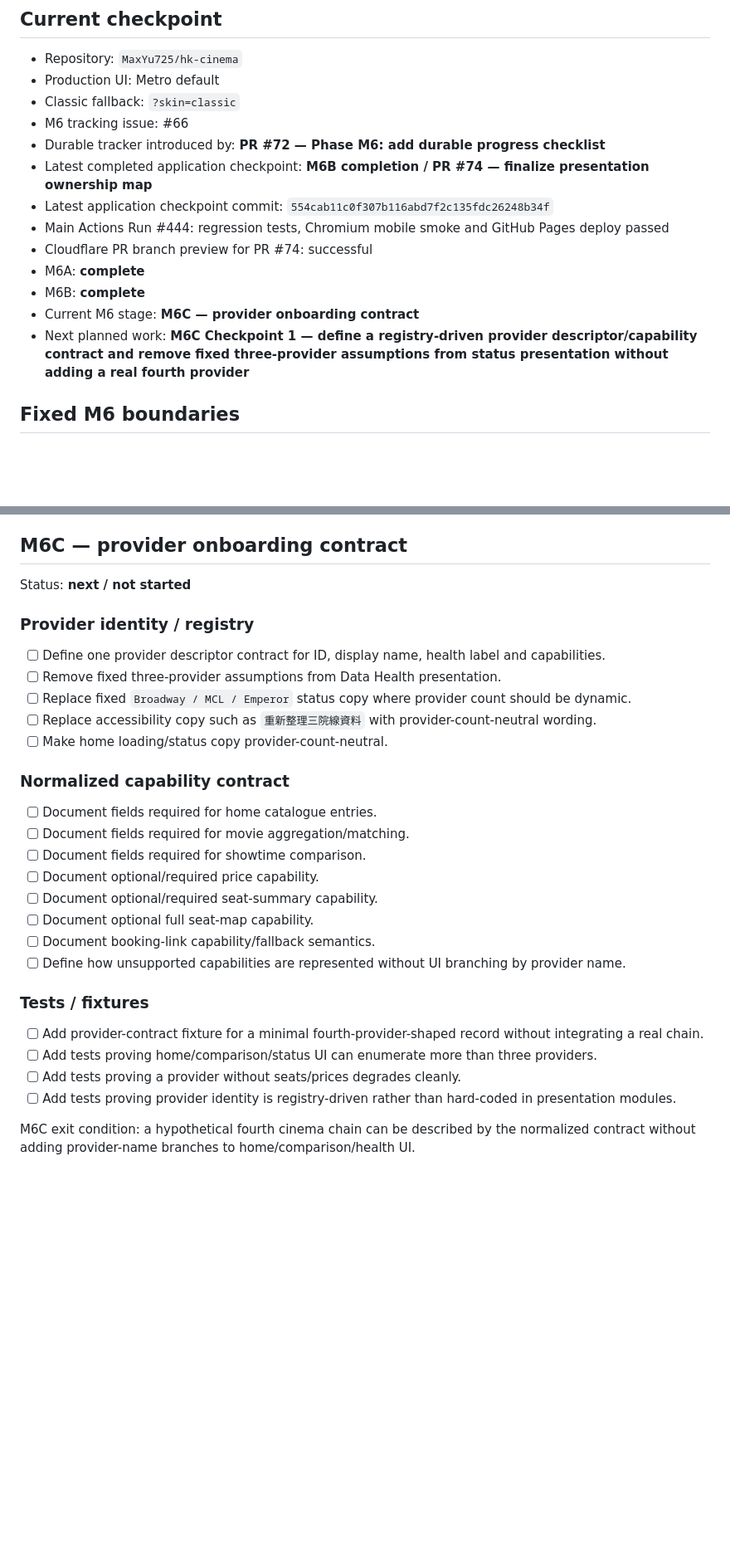
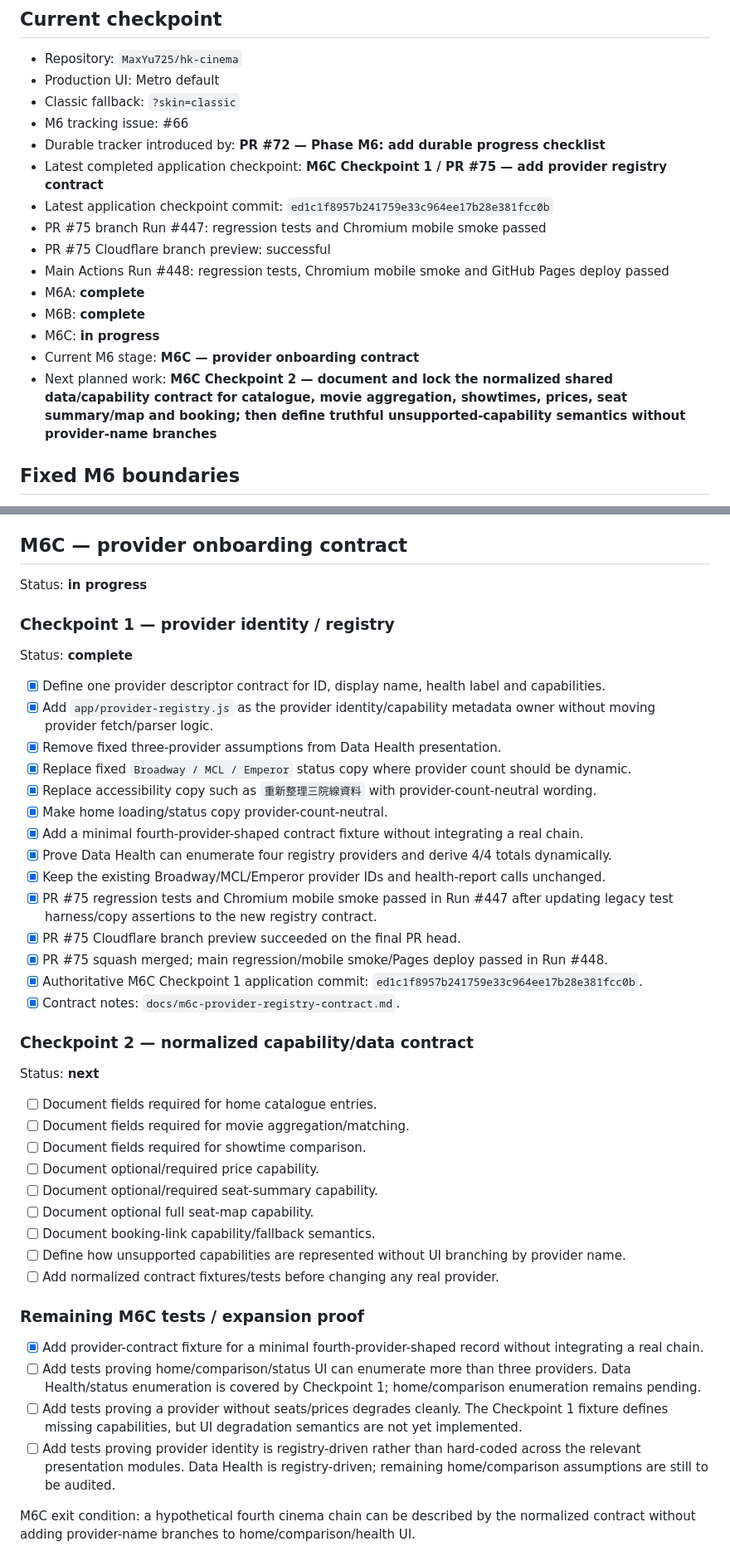
Before and after one commit to MaxYu725/hk-cinema, a Markdown page: docs/m6-checklist.md, 2 parts joined by grey strips. Shown at 83% size. Drawn GitHub-style; blank space fills up the shorter version.

Commit message:
Record completed M6C checkpoint 1

```diff
--- a/docs/m6-checklist.md
+++ b/docs/m6-checklist.md
@@ -9,14 +9,16 @@ This file is the recovery/checkpoint source of truth for Phase M6. Update it as
 - Classic fallback: `?skin=classic`
 - M6 tracking issue: #66
 - Durable tracker introduced by: **PR #72 — Phase M6: add durable progress checklist**
-- Latest completed application checkpoint: **M6B completion / PR #74 — finalize presentation ownership map**
-- Latest application checkpoint commit: `554cab11c0f307b116abd7f2c135fdc26248b34f`
-- Main Actions Run #444: regression tests, Chromium mobile smoke and GitHub Pages deploy passed
-- Cloudflare PR branch preview for PR #74: successful
+- Latest completed application checkpoint: **M6C Checkpoint 1 / PR #75 — add provider registry contract**
+- Latest application checkpoint commit: `ed1c1f8957b241759e33c964ee17b28e381fcc0b`
+- PR #75 branch Run #447: regression tests and Chromium mobile smoke passed
+- PR #75 Cloudflare branch preview: successful
+- Main Actions Run #448: regression tests, Chromium mobile smoke and GitHub Pages deploy passed
 - M6A: **complete**
 - M6B: **complete**
+- M6C: **in progress**
 - Current M6 stage: **M6C — provider onboarding contract**
-- Next planned work: **M6C Checkpoint 1 — define a registry-driven provider descriptor/capability contract and remove fixed three-provider assumptions from status presentation without adding a real fourth provider**
+- Next planned work: **M6C Checkpoint 2 — document and lock the normalized shared data/capability contract for catalogue, movie aggregation, showtimes, prices, seat summary/map and booking; then define truthful unsupported-capability semantics without provider-name branches**
 
 ## Fixed M6 boundaries
 
@@ -138,17 +140,30 @@ M6B exit decision: do not fold additional presentation files unless a future reg
 
 ## M6C — provider onboarding contract
 
-Status: **next / not started**
+Status: **in progress**
 
-### Provider identity / registry
+### Checkpoint 1 — provider identity / registry
 
-- [ ] Define one provider descriptor contract for ID, display name, health label and capabilities.
-- [ ] Remove fixed three-provider assumptions from Data Health presentation.
-- [ ] Replace fixed `Broadway / MCL / Emperor` status copy where provider count should be dynamic.
-- [ ] Replace accessibility copy such as `重新整理三院線資料` with provider-count-neutral wording.
-- [ ] Make home loading/status copy provider-count-neutral.
+Status: **complete**
 
-### Normalized capability contract
+- [x] Define one provider descriptor contract for ID, display name, health label and capabilities.
+- [x] Add `app/provider-registry.js` as the provider identity/capability metadata owner without moving provider fetch/parser logic.
+- [x] Remove fixed three-provider assumptions from Data Health presentation.
+- [x] Replace fixed `Broadway / MCL / Emperor` status copy where provider count should be dynamic.
+- [x] Replace accessibility copy such as `重新整理三院線資料` with provider-count-neutral wording.
+- [x] Make home loading/status copy provider-count-neutral.
+- [x] Add a minimal fourth-provider-shaped contract fixture without integrating a real chain.
+- [x] Prove Data Health can enumerate four registry providers and derive 4/4 totals dynamically.
+- [x] Keep the existing Broadway/MCL/Emperor provider IDs and health-report calls unchanged.
+- [x] PR #75 regression tests and Chromium mobile smoke passed in Run #447 after updating legacy test harness/copy assertions to the new registry contract.
+- [x] PR #75 Cloudflare branch preview succeeded on the final PR head.
+- [x] PR #75 squash merged; main regression/mobile smoke/Pages deploy passed in Run #448.
+- [x] Authoritative M6C Checkpoint 1 application commit: `ed1c1f8957b241759e33c964ee17b28e381fcc0b`.
+- [x] Contract notes: `docs/m6c-provider-registry-contract.md`.
+
+### Checkpoint 2 — normalized capability/data contract
+
+Status: **next**
 
 - [ ] Document fields required for home catalogue entries.
 - [ ] Document fields required for movie aggregation/matching.
@@ -158,13 +173,14 @@ Status: **next / not started**
 - [ ] Document optional full seat-map capability.
 - [ ] Document booking-link capability/fallback semantics.
 - [ ] Define how unsupported capabilities are represented without UI branching by provider name.
+- [ ] Add normalized contract fixtures/tests before changing any real provider.
 
-### Tests / fixtures
+### Remaining M6C tests / expansion proof
 
-- [ ] Add provider-contract fixture for a minimal fourth-provider-shaped record without integrating a real chain.
-- [ ] Add tests proving home/comparison/status UI can enumerate more than three providers.
-- [ ] Add tests proving a provider without seats/prices degrades cleanly.
-- [ ] Add tests proving provider identity is registry-driven rather than hard-coded in presentation modules.
+- [x] Add provider-contract fixture for a minimal fourth-provider-shaped record without integrating a real chain.
+- [ ] Add tests proving home/comparison/status UI can enumerate more than three providers. Data Health/status enumeration is covered by Checkpoint 1; home/comparison enumeration remains pending.
+- [ ] Add tests proving a provider without seats/prices degrades cleanly. The Checkpoint 1 fixture defines missing capabilities, but UI degradation semantics are not yet implemented.
+- [ ] Add tests proving provider identity is registry-driven rather than hard-coded across the relevant presentation modules. Data Health is registry-driven; remaining home/comparison assumptions are still to be audited.
 
 M6C exit condition: a hypothetical fourth cinema chain can be described by the normalized contract without adding provider-name branches to home/comparison/health UI.
 
```
Also changed, not shown: other parts of docs/m6-checklist.md (+1 -1 lines).
